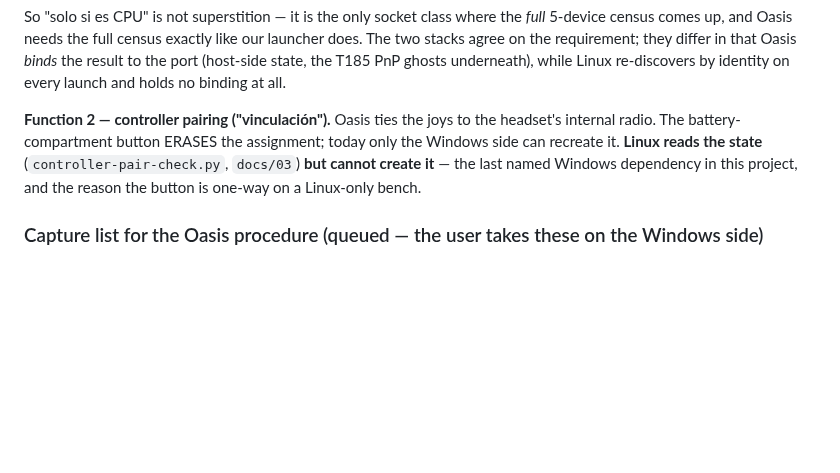
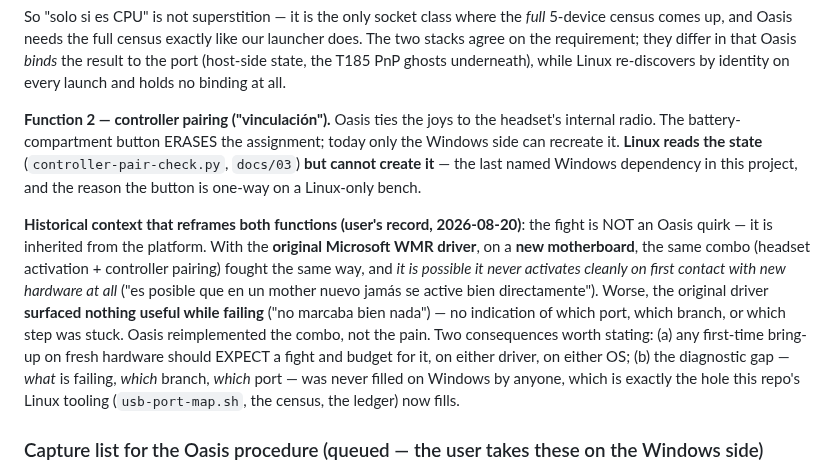
Before and after one commit to Wintch/reverb-g2, a Markdown page: docs/31-windows-bringup-and-errors.md, the part around the change. Rendered like a GitHub page; blank space fills up the shorter version.

Commit message:
The activation fight predates Oasis: the original WMR driver fought the same
User record: on a new motherboard, with Microsoft original driver, the same
combo -- headset activation + controller pairing -- fought the same way, and
possibly never activates cleanly on first contact with new hardware at all.
And the original driver surfaced nothing useful while failing: no port, no
branch, no stuck step. Oasis reimplemented the combo, not the pain.

Two consequences recorded: first-time bring-up on fresh hardware should
expect a fight on either driver and either OS; and the diagnostic gap was
never filled on Windows by anyone, which is exactly the hole the Linux
tooling here now fills -- the census, the ladder, the ledger.

Co-Authored-By: Claude Fable 5 <noreply@anthropic.com>

```diff
--- a/docs/31-windows-bringup-and-errors.md
+++ b/docs/31-windows-bringup-and-errors.md
@@ -513,6 +513,18 @@ side can recreate it. **Linux reads the state** (`controller-pair-check.py`, `do
 cannot create it** — the last named Windows dependency in this project, and the reason the
 button is one-way on a Linux-only bench.
 
+**Historical context that reframes both functions (user's record, 2026-08-20)**: the fight is
+NOT an Oasis quirk — it is inherited from the platform. With the **original Microsoft WMR
+driver**, on a **new motherboard**, the same combo (headset activation + controller pairing)
+fought the same way, and *it is possible it never activates cleanly on first contact with new
+hardware at all* ("es posible que en un mother nuevo jamás se active bien directamente"). Worse,
+the original driver **surfaced nothing useful while failing** ("no marcaba bien nada") — no
+indication of which port, which branch, or which step was stuck. Oasis reimplemented the combo,
+not the pain. Two consequences worth stating: (a) any first-time bring-up on fresh hardware
+should EXPECT a fight and budget for it, on either driver, on either OS; (b) the diagnostic gap —
+*what* is failing, *which* branch, *which* port — was never filled on Windows by anyone, which is
+exactly the hole this repo's Linux tooling (`usb-port-map.sh`, the census, the ledger) now fills.
+
 ### Capture list for the Oasis procedure (queued — the user takes these on the Windows side)
 
 The goal: the complete procedure on file, exact wording included, so (a) anyone can follow it,
```
